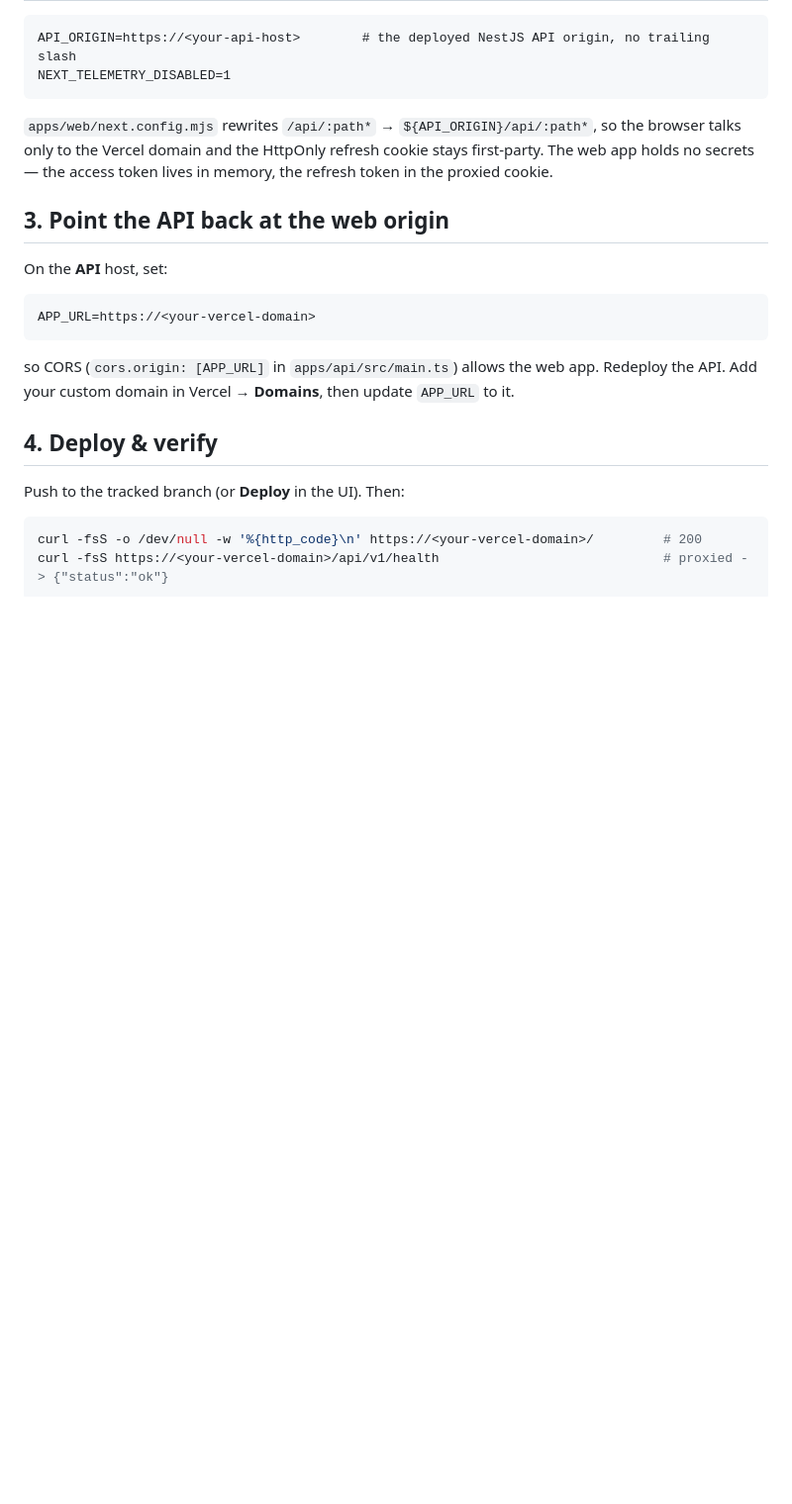
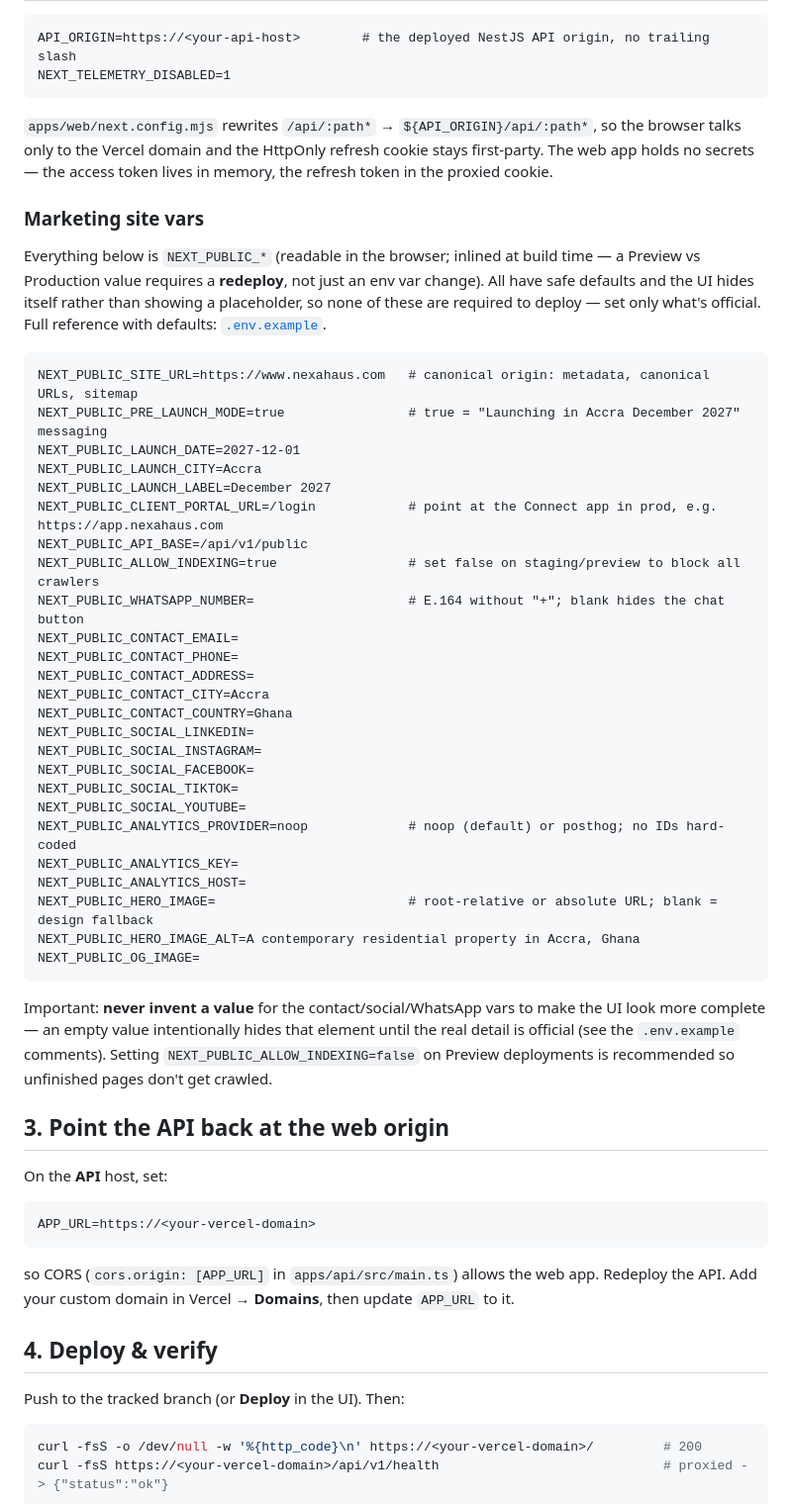
Before and after one commit to nanayawaddoprestige-maker/-nexahaus-connect, a Markdown page: docs/runbooks/deploy-vercel-web.md, the part around the change. Shown at 99% size. Rendered like a GitHub page; blank space fills up the shorter version.

````diff
--- a/docs/runbooks/deploy-vercel-web.md
+++ b/docs/runbooks/deploy-vercel-web.md
@@ -57,6 +57,47 @@ browser talks only to the Vercel domain and the HttpOnly refresh cookie stays fi
 The web app holds no secrets — the access token lives in memory, the refresh token in the
 proxied cookie.
 
+### Marketing site vars
+
+Everything below is `NEXT_PUBLIC_*` (readable in the browser; inlined at build time — a
+Preview vs Production value requires a **redeploy**, not just an env var change). All have
+safe defaults and the UI hides itself rather than showing a placeholder, so none of these
+are required to deploy — set only what's official. Full reference with defaults:
+[`.env.example`](../../.env.example).
+
+```
+NEXT_PUBLIC_SITE_URL=https://www.nexahaus.com   # canonical origin: metadata, canonical URLs, sitemap
+NEXT_PUBLIC_PRE_LAUNCH_MODE=true                # true = "Launching in Accra December 2027" messaging
+NEXT_PUBLIC_LAUNCH_DATE=2027-12-01
+NEXT_PUBLIC_LAUNCH_CITY=Accra
+NEXT_PUBLIC_LAUNCH_LABEL=December 2027
+NEXT_PUBLIC_CLIENT_PORTAL_URL=/login            # point at the Connect app in prod, e.g. https://app.nexahaus.com
+NEXT_PUBLIC_API_BASE=/api/v1/public
+NEXT_PUBLIC_ALLOW_INDEXING=true                 # set false on staging/preview to block all crawlers
+NEXT_PUBLIC_WHATSAPP_NUMBER=                    # E.164 without "+"; blank hides the chat button
+NEXT_PUBLIC_CONTACT_EMAIL=
+NEXT_PUBLIC_CONTACT_PHONE=
+NEXT_PUBLIC_CONTACT_ADDRESS=
+NEXT_PUBLIC_CONTACT_CITY=Accra
+NEXT_PUBLIC_CONTACT_COUNTRY=Ghana
+NEXT_PUBLIC_SOCIAL_LINKEDIN=
+NEXT_PUBLIC_SOCIAL_INSTAGRAM=
+NEXT_PUBLIC_SOCIAL_FACEBOOK=
+NEXT_PUBLIC_SOCIAL_TIKTOK=
+NEXT_PUBLIC_SOCIAL_YOUTUBE=
+NEXT_PUBLIC_ANALYTICS_PROVIDER=noop             # noop (default) or posthog; no IDs hard-coded
+NEXT_PUBLIC_ANALYTICS_KEY=
+NEXT_PUBLIC_ANALYTICS_HOST=
+NEXT_PUBLIC_HERO_IMAGE=                         # root-relative or absolute URL; blank = design fallback
+NEXT_PUBLIC_HERO_IMAGE_ALT=A contemporary residential property in Accra, Ghana
+NEXT_PUBLIC_OG_IMAGE=
+```
+
+Important: **never invent a value** for the contact/social/WhatsApp vars to make the UI look
+more complete — an empty value intentionally hides that element until the real detail is
+official (see the `.env.example` comments). Setting `NEXT_PUBLIC_ALLOW_INDEXING=false` on
+Preview deployments is recommended so unfinished pages don't get crawled.
+
 ## 3. Point the API back at the web origin
 
 On the **API** host, set:
````
Also changed, not shown: docs/WEBSITE_IMPLEMENTATION_PLAN.md (+45 -4 lines).
